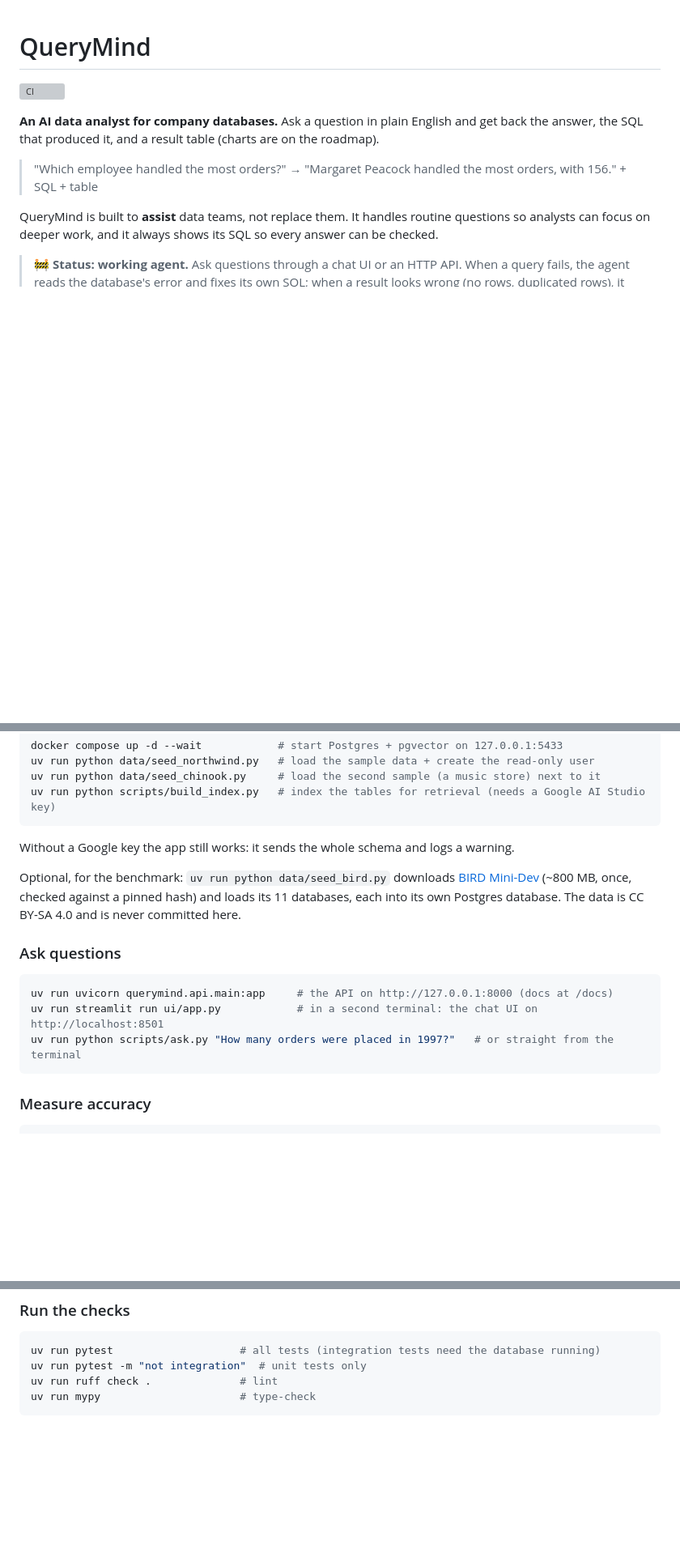
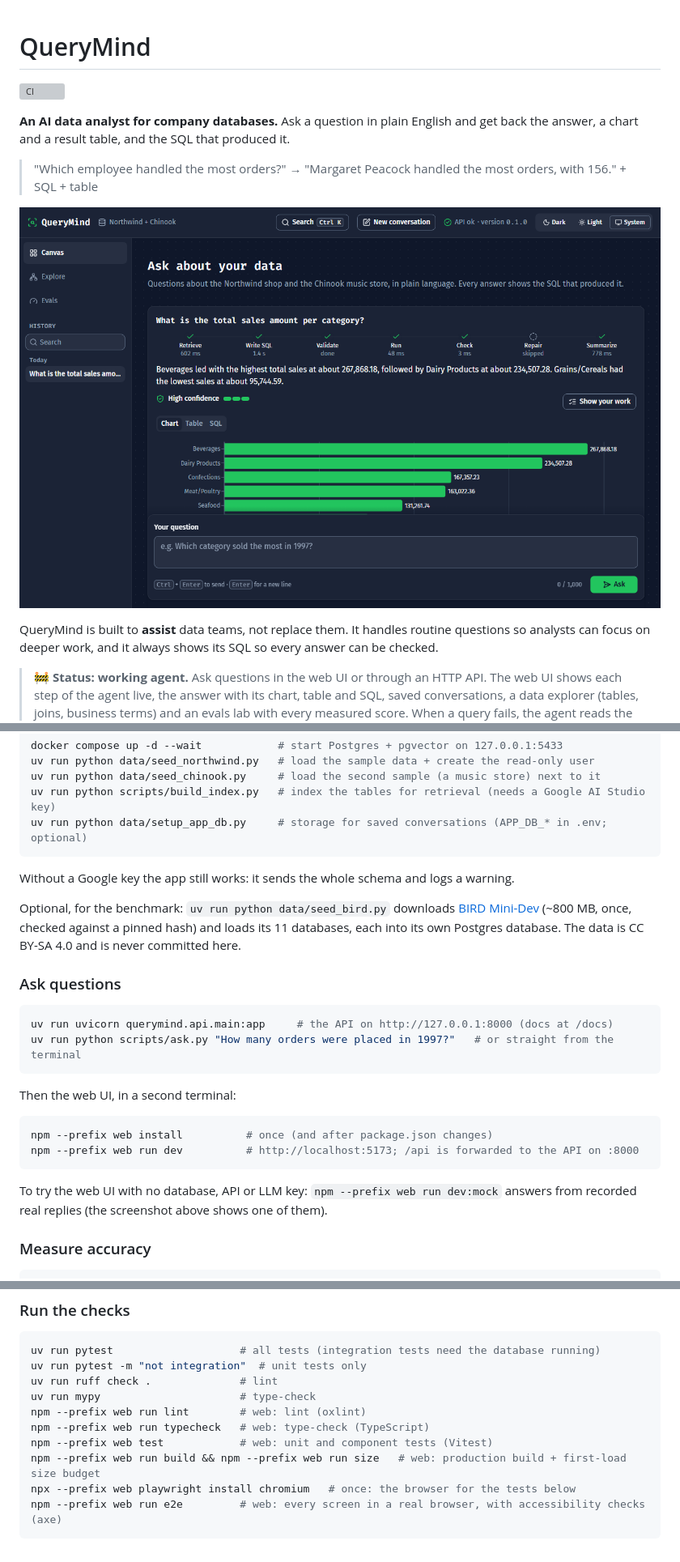
Before and after one commit to Mohamed-Dahy/querymind, a Markdown page: README.md, 3 parts joined by grey strips. Shown at 81% size. Drawn GitHub-style; pictures changed too: .github/assets/canvas.png (added); blank space fills up the shorter version; grey boxes are pictures that could not be loaded.

Commit message:
chore: retire the Streamlit UI, the web UI covers all of it (UI U6.6)

````diff
--- a/README.md
+++ b/README.md
@@ -3,14 +3,18 @@
 [![CI](https://github.com/Mohamed-Dahy/querymind/actions/workflows/ci.yml/badge.svg)](https://github.com/Mohamed-Dahy/querymind/actions/workflows/ci.yml)
 
 **An AI data analyst for company databases.** Ask a question in plain English and get back the answer,
-the SQL that produced it, and a result table (charts are on the roadmap).
+a chart and a result table, and the SQL that produced it.
 
 > "Which employee handled the most orders?" → "Margaret Peacock handled the most orders, with 156." + SQL + table
+
+![The QueryMind canvas: the question "What is the total sales amount per category?", the agent's seven steps with their times, the answer in plain words, a high-confidence badge, and a bar chart of sales per category](.github/assets/canvas.png)
 
 QueryMind is built to **assist** data teams, not replace them. It handles routine questions so analysts
 can focus on deeper work, and it always shows its SQL so every answer can be checked.
 
-> 🚧 **Status: working agent.** Ask questions through a chat UI or an HTTP API. When a query fails, the agent
+> 🚧 **Status: working agent.** Ask questions in the web UI or through an HTTP API. The web UI shows each step
+> of the agent live, the answer with its chart, table and SQL, saved conversations, a data explorer (tables,
+> joins, business terms) and an evals lab with every measured score. When a query fails, the agent
 > reads the database's error and fixes its own SQL; when a result looks wrong (no rows, duplicated rows), it
 > checks again and warns you. When a question is ambiguous ("best customers": by revenue or by orders?) it asks
 > back, and it politely refuses requests to change data. Every answer comes with a **confidence level** (High /
@@ -127,6 +133,7 @@ docker compose up -d --wait            # start Postgres + pgvector on 127.0.0.1:
 uv run python data/seed_northwind.py   # load the sample data + create the read-only user
 uv run python data/seed_chinook.py     # load the second sample (a music store) next to it
 uv run python scripts/build_index.py   # index the tables for retrieval (needs a Google AI Studio key)
+uv run python data/setup_app_db.py     # storage for saved conversations (APP_DB_* in .env; optional)
 ```
 
 Without a Google key the app still works: it sends the whole schema and logs a warning.
@@ -139,9 +146,18 @@ The data is CC BY-SA 4.0 and is never committed here.
 
 ```bash
 uv run uvicorn querymind.api.main:app     # the API on http://127.0.0.1:8000 (docs at /docs)
-uv run streamlit run ui/app.py            # in a second terminal: the chat UI on http://localhost:8501
 uv run python scripts/ask.py "How many orders were placed in 1997?"   # or straight from the terminal
 ```
+
+Then the web UI, in a second terminal:
+
+```bash
+npm --prefix web install          # once (and after package.json changes)
+npm --prefix web run dev          # http://localhost:5173; /api is forwarded to the API on :8000
+```
+
+To try the web UI with no database, API or LLM key: `npm --prefix web run dev:mock` answers from recorded real
+replies (the screenshot above shows one of them).
 
 ### Measure accuracy
 
@@ -173,4 +189,10 @@ uv run pytest                    # all tests (integration tests need the databas
 uv run pytest -m "not integration"  # unit tests only
 uv run ruff check .              # lint
 uv run mypy                      # type-check
+npm --prefix web run lint        # web: lint (oxlint)
+npm --prefix web run typecheck   # web: type-check (TypeScript)
+npm --prefix web test            # web: unit and component tests (Vitest)
+npm --prefix web run build && npm --prefix web run size   # web: production build + first-load size budget
+npx --prefix web playwright install chromium   # once: the browser for the tests below
+npm --prefix web run e2e         # web: every screen in a real browser, with accessibility checks (axe)
 ```
````
Also changed, not shown: other parts of README.md (+4 -2 lines), 14 other files.
